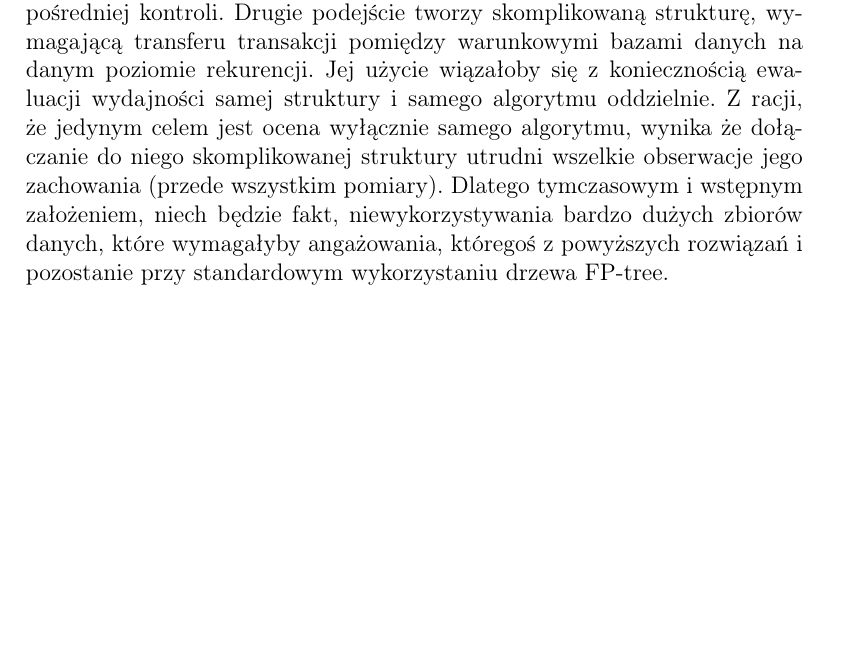
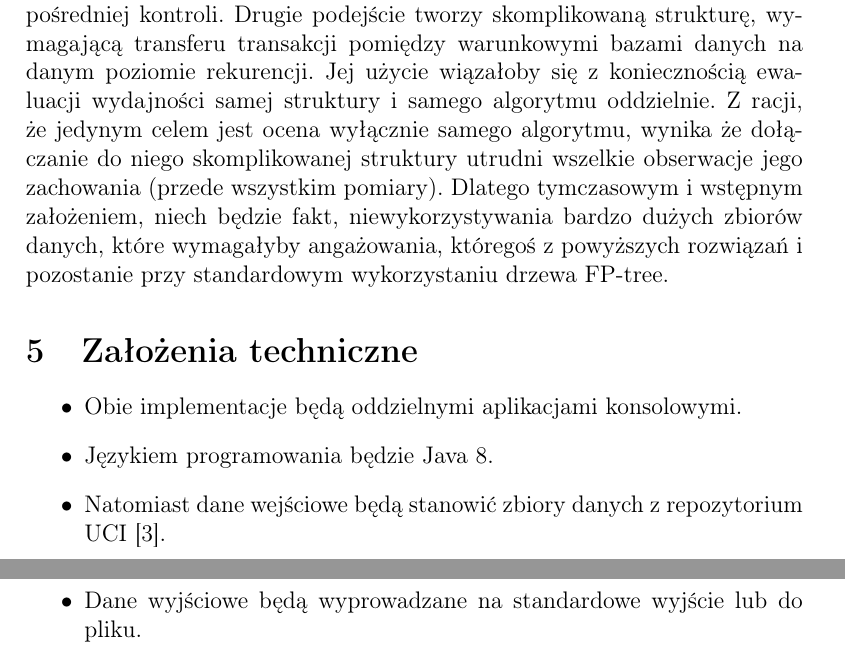
Before and after one commit to jsosnowski/MED, a LaTeX document (dok_wstepna/doc_wstepna.tex, which reads dok_wstepna/tex/zalozenia_tech.tex): part of page 5 of 6 before the commit and two parts of pages 5 and 6 of 7 after it, the two joined at a grey line, cut so that both start at the same text, the shorter picture padded with empty space. Compiled offline with pdfLaTeX.

Commit message:
Add zalozenia_tech.tex

```diff
--- /dev/null
+++ b/dok_wstepna/tex/zalozenia_tech.tex
@@ -0,0 +1,8 @@
+\section{Założenia techniczne}
+
+\begin{itemize}
+  \item Obie implementacje będą oddzielnymi aplikacjami konsolowymi.
+  \item Językiem programowania będzie Java 8.
+  \item Natomiast dane wejściowe będą stanowić zbiory danych z repozytorium UCI \cite{UCI}.
+  \item Dane wyjściowe będą wyprowadzane na standardowe wyjście lub do pliku.
+\end{itemize}
```
Also changed, not shown: dok_wstepna/doc_wstepna.tex (+2 -0 lines), dok_wstepna/tex/bibliografia.tex (+1 -0 lines).
